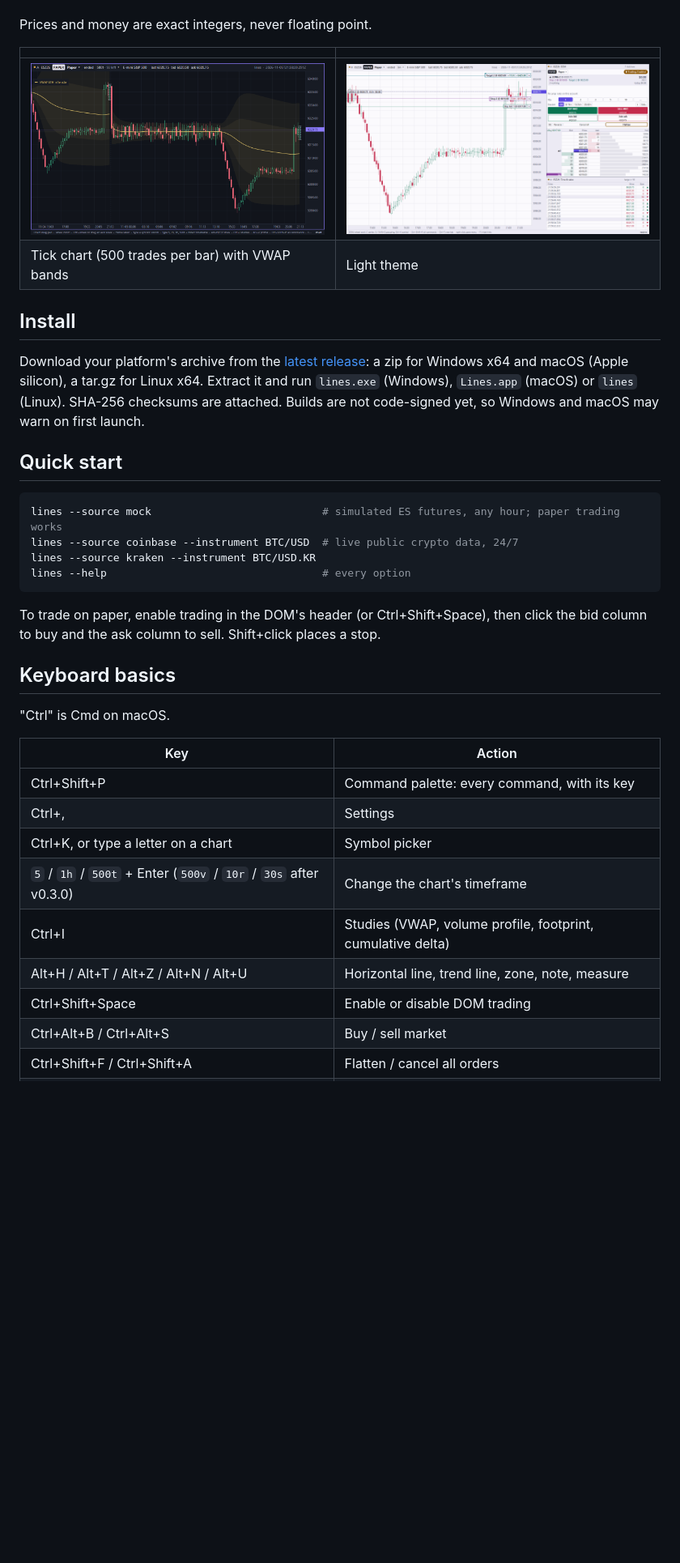
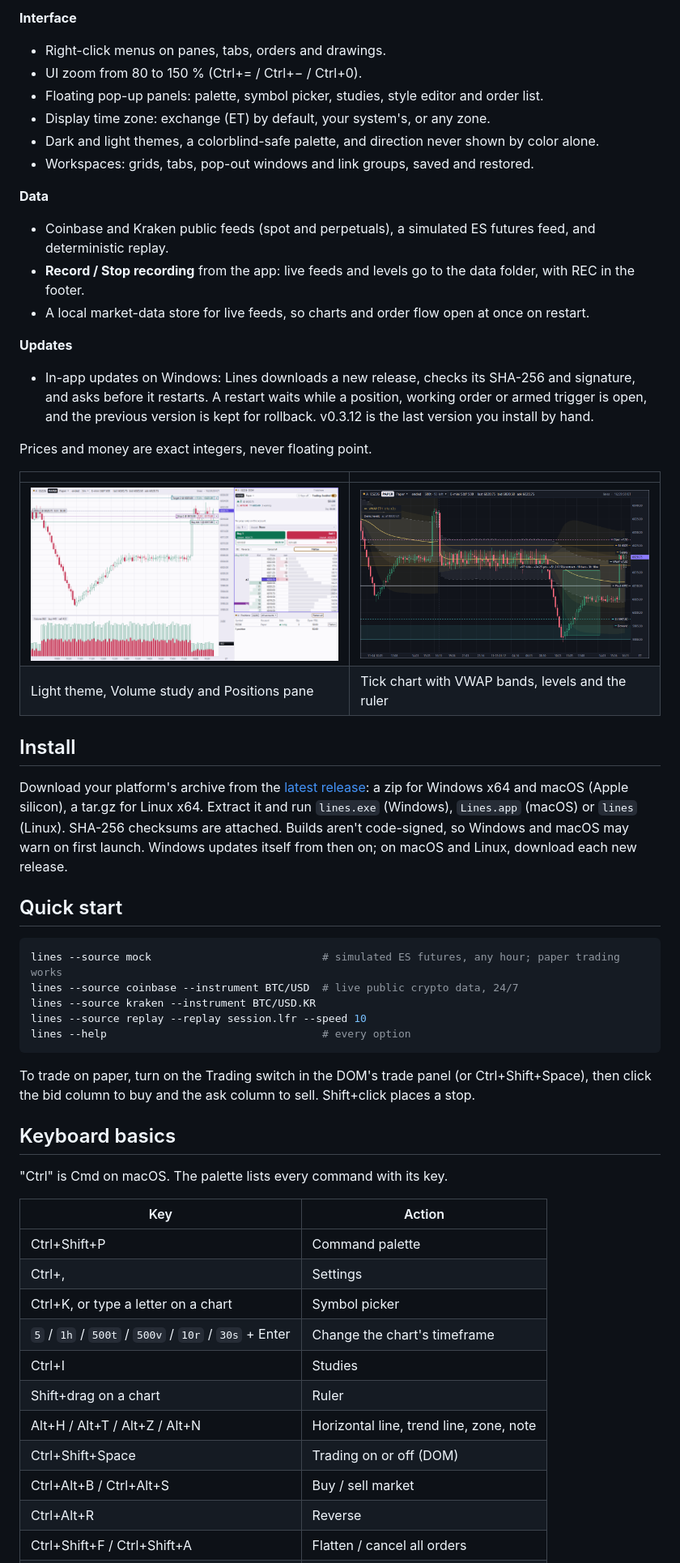
Before and after one commit to anaremore/lines, a Markdown page: README.md, the part around one of its changes. Shown at 81% size. Drawn GitHub-style; pictures changed too: docs/img/light.png, docs/img/tick-chart.png; blank space fills up the shorter version.

````diff
--- a/README.md
+++ b/README.md
@@ -30,14 +38,29 @@ Lines trades on paper only: no live broker connections and no live order entry.
+**Interface**
+- Right-click menus on panes, tabs, orders and drawings.
+- UI zoom from 80 to 150 % (Ctrl+= / Ctrl+− / Ctrl+0).
+- Floating pop-up panels: palette, symbol picker, studies, style editor and order list.
+- Display time zone: exchange (ET) by default, your system's, or any zone.
+- Dark and light themes, a colorblind-safe palette, and direction never shown by color alone.
+- Workspaces: grids, tabs, pop-out windows and link groups, saved and restored.
+
+**Data**
+- Coinbase and Kraken public feeds (spot and perpetuals), a simulated ES futures feed, and deterministic replay.
+- **Record / Stop recording** from the app: live feeds and levels go to the data folder, with REC in the footer.
+- A local market-data store for live feeds, so charts and order flow open at once on restart.
+
+**Updates**
+- In-app updates on Windows: Lines downloads a new release, checks its SHA-256 and signature, and asks before it restarts. A restart waits while a position, working order or armed trigger is open, and the previous version is kept for rollback. v0.3.12 is the last version you install by hand.
 
 Prices and money are exact integers, never floating point.
 
 | | |
 |---|---|
-| ![A 500-trade tick chart with session VWAP and 1σ/2σ bands](docs/img/tick-chart.png) | ![Light theme: a 5-minute chart with a long paper position, its stop and target, beside the DOM and time & sales](docs/img/light.png) |
-| Tick chart (500 trades per bar) with VWAP bands | Light theme |
+| ![Light theme: a 5-minute chart with a split Volume pane and a paper position, beside the DOM and the Positions pane](docs/img/light.png) | ![Dark theme: a 500-trade tick chart with VWAP bands, external levels and a ruler measurement](docs/img/tick-chart.png) |
+| Light theme, Volume study and Positions pane | Tick chart with VWAP bands, levels and the ruler |
 
 ## Install
 
-Download your platform's archive from the [latest release](https://github.com/anaremore/lines/releases): a zip for Windows x64 and macOS (Apple silicon), a tar.gz for Linux x64. Extract it and run `lines.exe` (Windows), `Lines.app` (macOS) or `lines` (Linux). SHA-256 checksums are attached. Builds are not code-signed yet, so Windows and macOS may warn on first launch.
+Download your platform's archive from the [latest release](https://github.com/anaremore/lines/releases): a zip for Windows x64 and macOS (Apple silicon), a tar.gz for Linux x64. Extract it and run `lines.exe` (Windows), `Lines.app` (macOS) or `lines` (Linux). SHA-256 checksums are attached. Builds aren't code-signed, so Windows and macOS may warn on first launch. Windows updates itself from then on; on macOS and Linux, download each new release.
 
 ## Quick start
 
@@ -45,23 +68,26 @@ Download your platform's archive from the [latest release](https://github.com/an
 lines --source mock                           # simulated ES futures, any hour; paper trading works
 lines --source coinbase --instrument BTC/USD  # live public crypto data, 24/7
 lines --source kraken --instrument BTC/USD.KR
+lines --source replay --replay session.lfr --speed 10
 lines --help                                  # every option
 ```
 
-To trade on paper, enable trading in the DOM's header (or Ctrl+Shift+Space), then click the bid column to buy and the ask column to sell. Shift+click places a stop.
+To trade on paper, turn on the Trading switch in the DOM's trade panel (or Ctrl+Shift+Space), then click the bid column to buy and the ask column to sell. Shift+click places a stop.
 
 ## Keyboard basics
 
-"Ctrl" is Cmd on macOS.
+"Ctrl" is Cmd on macOS. The palette lists every command with its key.
 
 | Key | Action |
 |---|---|
-| Ctrl+Shift+P | Command palette: every command, with its key |
+| Ctrl+Shift+P | Command palette |
 | Ctrl+, | Settings |
 | Ctrl+K, or type a letter on a chart | Symbol picker |
-| `5` / `1h` / `500t` + Enter (`500v` / `10r` / `30s` after v0.3.0) | Change the chart's timeframe |
-| Ctrl+I | Studies (VWAP, volume profile, footprint, cumulative delta) |
-| Alt+H / Alt+T / Alt+Z / Alt+N / Alt+U | Horizontal line, trend line, zone, note, measure |
-| Ctrl+Shift+Space | Enable or disable DOM trading |
+| `5` / `1h` / `500t` / `500v` / `10r` / `30s` + Enter | Change the chart's timeframe |
+| Ctrl+I | Studies |
+| Shift+drag on a chart | Ruler |
+| Alt+H / Alt+T / Alt+Z / Alt+N | Horizontal line, trend line, zone, note |
+| Ctrl+Shift+Space | Trading on or off (DOM) |
 | Ctrl+Alt+B / Ctrl+Alt+S | Buy / sell market |
+| Ctrl+Alt+R | Reverse |
 | Ctrl+Shift+F / Ctrl+Shift+A | Flatten / cancel all orders |
````
Also changed, not shown: other parts of README.md (+24 -15 lines), docs/architecture.md (+4 -3 lines), docs/img/chart-orders-footprint.png, 1 other file.
